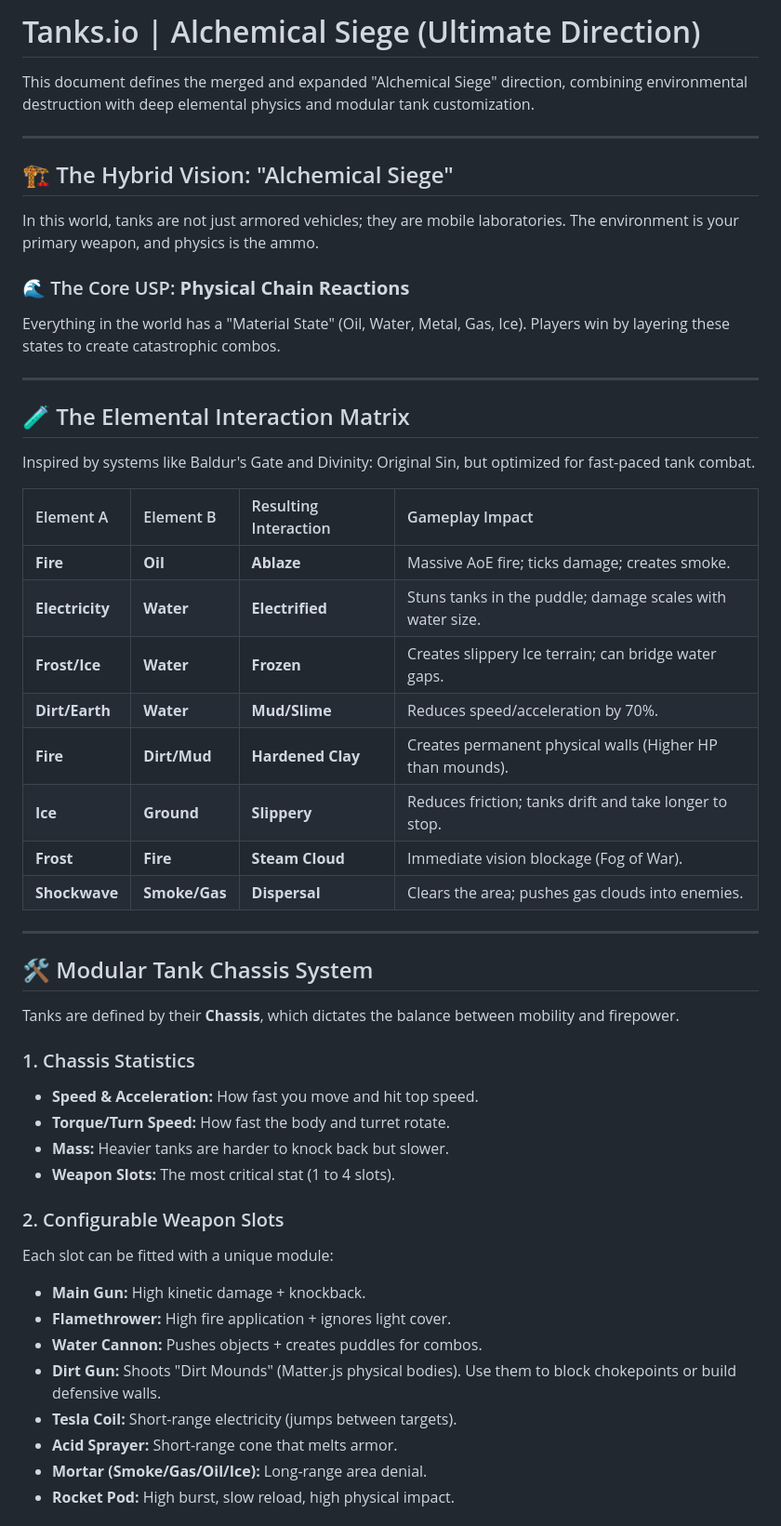
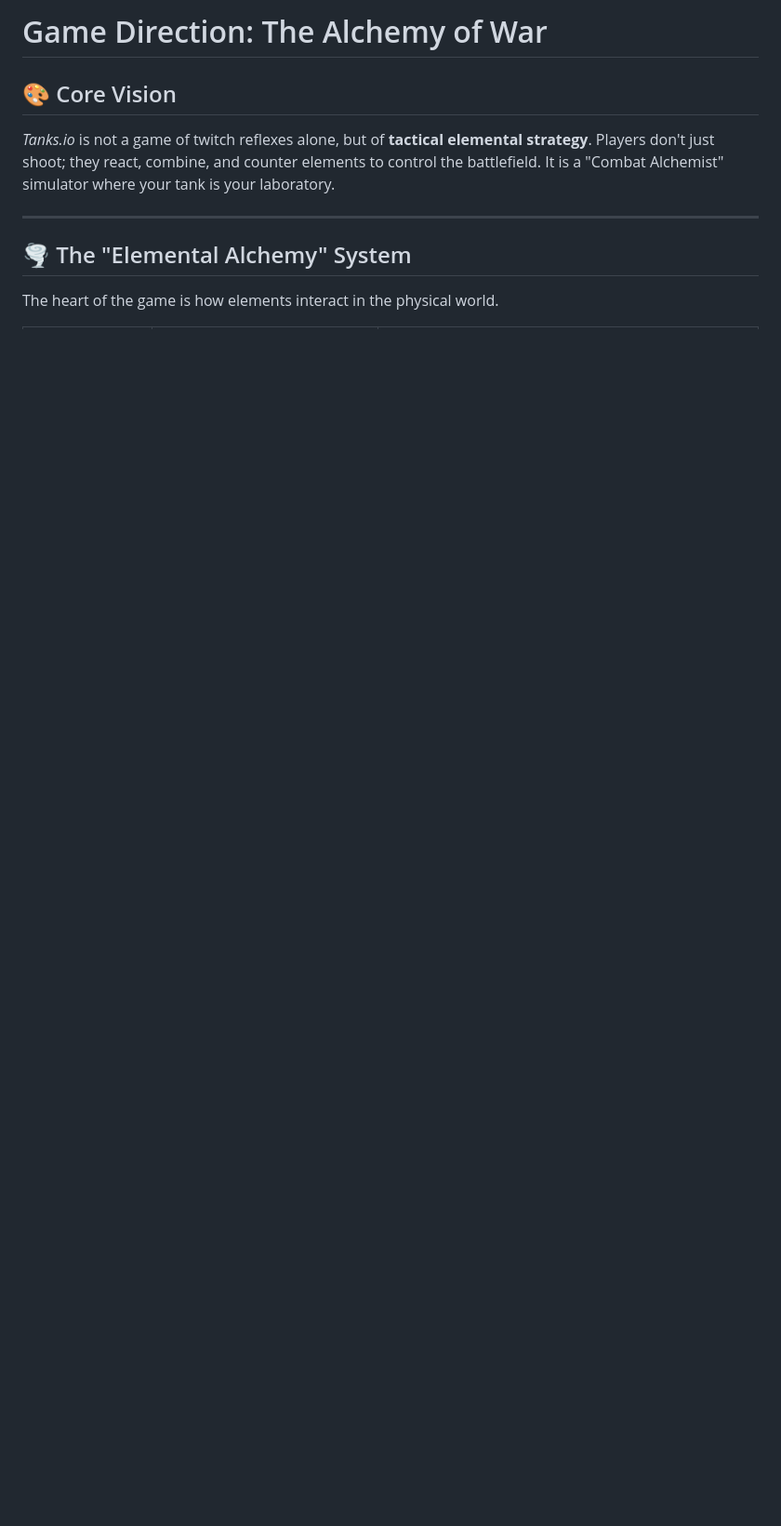
Before and after one commit to WilliamLehmus/Lundman.io, a Markdown page: Game Direction.md, the part around one of its changes. Shown at 93% size. Drawn GitHub-style; blank space fills up the shorter version.

Commit message:
Fixed merge conflict

```diff
--- a/Game Direction.md
+++ b/Game Direction.md
@@ -1,50 +1,10 @@
-# Tanks.io | Alchemical Siege (Ultimate Direction)
+# Game Direction: The Alchemy of War
 
-This document defines the merged and expanded "Alchemical Siege" direction, combining environmental destruction with deep elemental physics and modular tank customization.
+## 🎨 Core Vision
+*Tanks.io* is not a game of twitch reflexes alone, but of **tactical elemental strategy**. Players don't just shoot; they react, combine, and counter elements to control the battlefield. It is a "Combat Alchemist" simulator where your tank is your laboratory.
 
 ---
 
-## 🏗️ The Hybrid Vision: "Alchemical Siege"
-In this world, tanks are not just armored vehicles; they are mobile laboratories. The environment is your primary weapon, and physics is the ammo.
+## 🌪️ The "Elemental Alchemy" System
+The heart of the game is how elements interact in the physical world.
 
-### 🌊 The Core USP: **Physical Chain Reactions**
-Everything in the world has a "Material State" (Oil, Water, Metal, Gas, Ice). Players win by layering these states to create catastrophic combos.
-
----
-
-## 🧪 The Elemental Interaction Matrix
-Inspired by systems like Baldur's Gate and Divinity: Original Sin, but optimized for fast-paced tank combat.
-
-| Element A | Element B | Resulting Interaction | Gameplay Impact |
-| :--- | :--- | :--- | :--- |
-| **Fire** | **Oil** | **Ablaze** | Massive AoE fire; ticks damage; creates smoke. |
-| **Electricity**| **Water** | **Electrified** | Stuns tanks in the puddle; damage scales with water size. |
-| **Frost/Ice** | **Water** | **Frozen** | Creates slippery Ice terrain; can bridge water gaps. |
-| **Dirt/Earth** | **Water** | **Mud/Slime** | Reduces speed/acceleration by 70%. |
-| **Fire** | **Dirt/Mud** | **Hardened Clay**| Creates permanent physical walls (Higher HP than mounds). |
-| **Ice** | **Ground** | **Slippery** | Reduces friction; tanks drift and take longer to stop. |
-| **Frost** | **Fire** | **Steam Cloud**| Immediate vision blockage (Fog of War). |
-| **Shockwave** | **Smoke/Gas** | **Dispersal** | Clears the area; pushes gas clouds into enemies. |
-
----
-
-## 🛠️ Modular Tank Chassis System
-Tanks are defined by their **Chassis**, which dictates the balance between mobility and firepower.
-
-### 1. Chassis Statistics
-- **Speed & Acceleration:** How fast you move and hit top speed.
-- **Torque/Turn Speed:** How fast the body and turret rotate.
-- **Mass:** Heavier tanks are harder to knock back but slower.
-- **Weapon Slots:** The most critical stat (1 to 4 slots).
-
-### 2. Configurable Weapon Slots
-Each slot can be fitted with a unique module:
-- **Main Gun:** High kinetic damage + knockback.
-- **Flamethrower:** High fire application + ignores light cover.
-- **Water Cannon:** Pushes objects + creates puddles for combos.
-- **Dirt Gun:** Shoots "Dirt Mounds" (Matter.js physical bodies). Use them to block chokepoints or build defensive walls.
-- **Tesla Coil:** Short-range electricity (jumps between targets).
-- **Acid Sprayer:** Short-range cone that melts armor.
-- **Mortar (Smoke/Gas/Oil/Ice):** Long-range area denial.
-- **Rocket Pod:** High burst, slow reload, high physical impact.
-
```
Also changed, not shown: other parts of Game Direction.md (+30 -71 lines).
